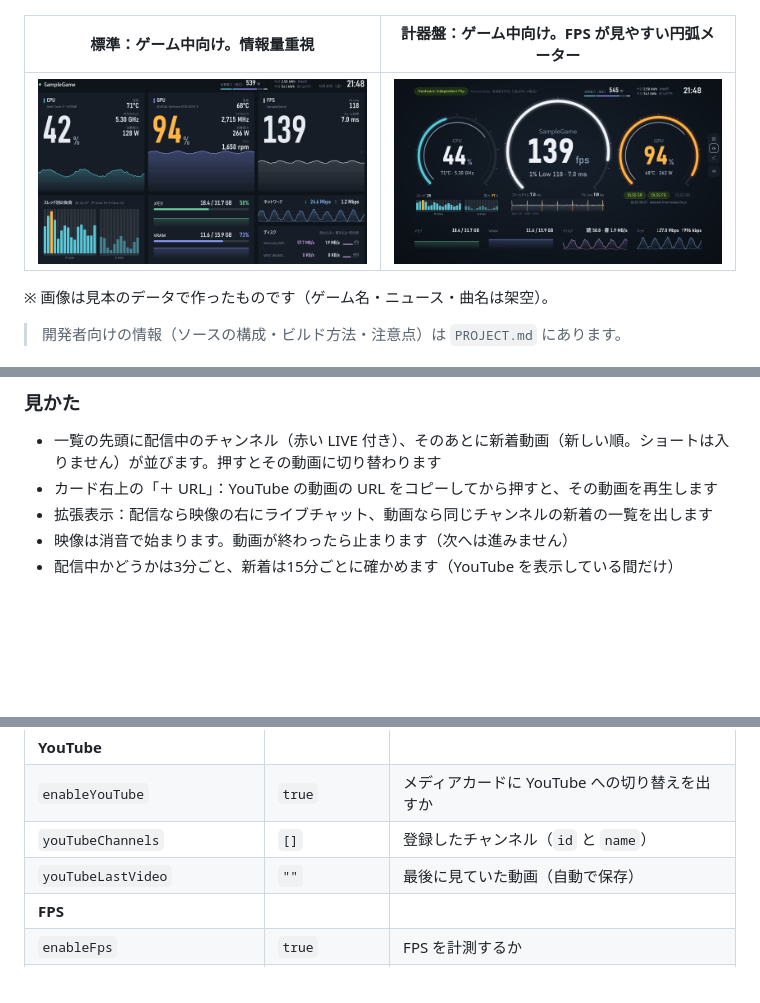
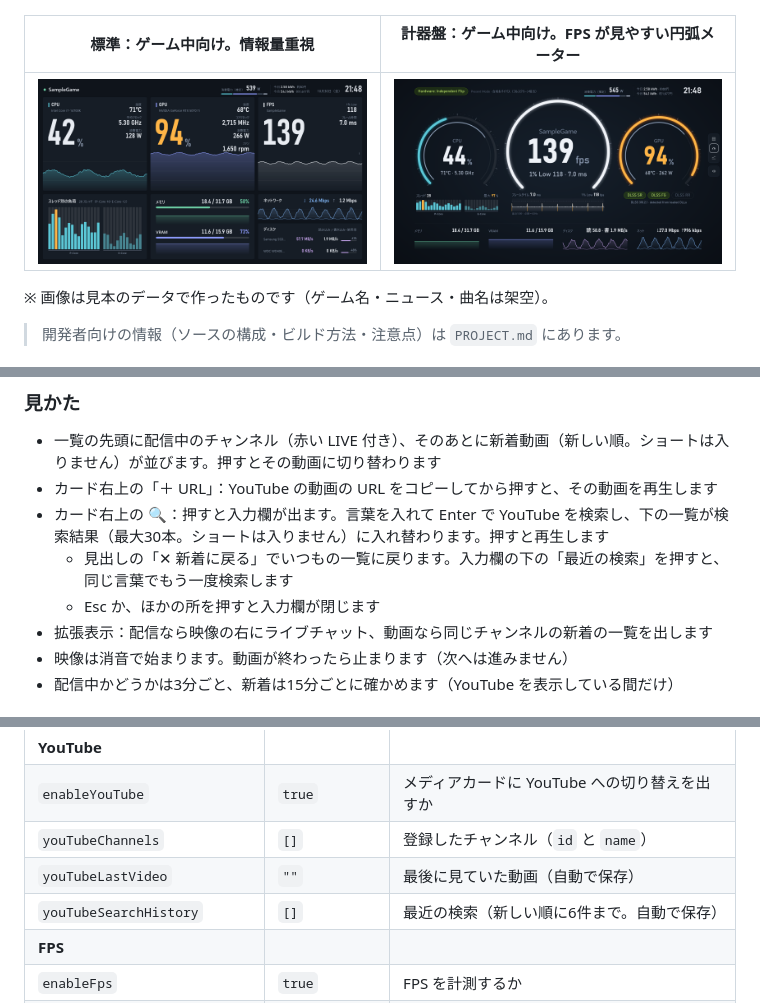
Before and after one commit to Kinefuchi1942/MyDashboard, a Markdown page: README.md, 3 parts joined by grey strips. GitHub-like rendering; pictures changed too: docs/images/classic.png, docs/images/gauge.png; folded sections open; blank space fills up the shorter version.

Commit message:
オーロラの YouTube に動画の検索を追加（カード右上の 🔍、結果は下の一覧に出す・✕ で新着に戻る）
Co-Authored-By: Claude Opus 5.5 <noreply@anthropic.com>

```diff
--- a/README.md
+++ b/README.md
@@ -277,6 +277,9 @@ Twitch アカウントの二段階認証を有効にしておく必要があり
 
 - 一覧の先頭に配信中のチャンネル（赤い LIVE 付き）、そのあとに新着動画（新しい順。ショートは入りません）が並びます。押すとその動画に切り替わります
 - カード右上の「＋ URL」：YouTube の動画の URL をコピーしてから押すと、その動画を再生します
+- カード右上の 🔍：押すと入力欄が出ます。言葉を入れて Enter で YouTube を検索し、下の一覧が検索結果（最大30本。ショートは入りません）に入れ替わります。押すと再生します
+  - 見出しの「✕ 新着に戻る」でいつもの一覧に戻ります。入力欄の下の「最近の検索」を押すと、同じ言葉でもう一度検索します
+  - Esc か、ほかの所を押すと入力欄が閉じます
 - 拡張表示：配信なら映像の右にライブチャット、動画なら同じチャンネルの新着の一覧を出します
 - 映像は消音で始まります。動画が終わったら止まります（次へは進みません）
 - 配信中かどうかは3分ごと、新着は15分ごとに確かめます（YouTube を表示している間だけ）
@@ -400,6 +403,7 @@ FPS は Intel の公式ツール **PresentMon** を裏で動かして計測し
 | `enableYouTube` | `true` | メディアカードに YouTube への切り替えを出すか |
 | `youTubeChannels` | `[]` | 登録したチャンネル（`id` と `name`） |
 | `youTubeLastVideo` | `""` | 最後に見ていた動画（自動で保存） |
+| `youTubeSearchHistory` | `[]` | 最近の検索（新しい順に6件まで。自動で保存） |
 | **FPS** | | |
 | `enableFps` | `true` | FPS を計測するか |
 | `fpsExcludeProcesses` | （一覧） | 計測から外すプロセス名 |
```
Also changed, not shown: PROJECT.md (+5 -3 lines), docs/images/aurora-day.png, mockups/youtube-search-A.png (added), mockups/youtube-search-B.png (added), 9 other files.
